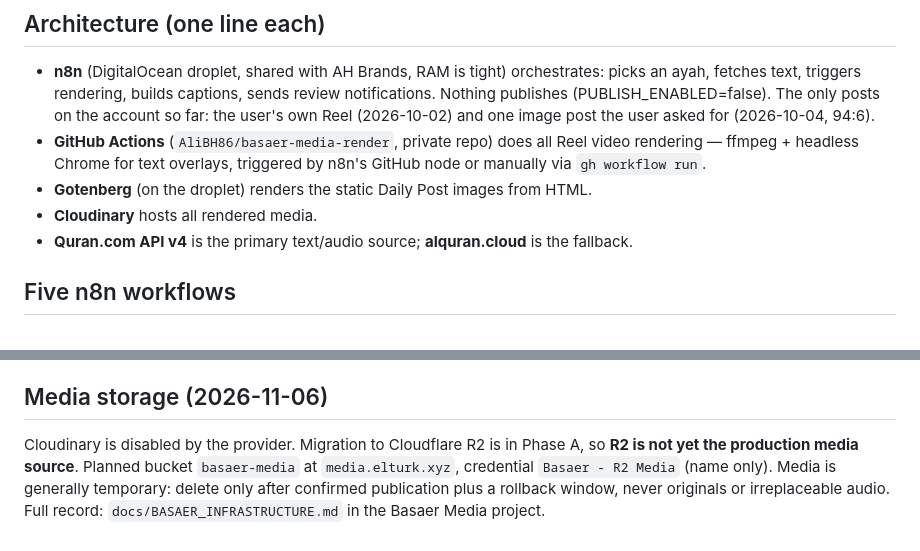
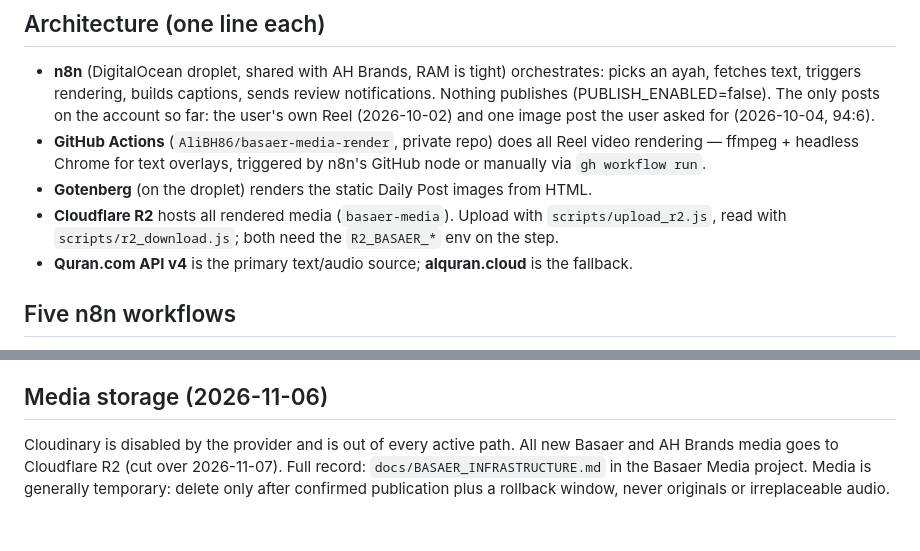
Before and after one commit to AliBH86/basaer-media-render, a Markdown page: CLAUDE.md, 2 parts joined by grey strips. Drawn GitHub-style.

Commit message:
Docs: media is on R2
Co-Authored-By: Claude Opus 5.5 <noreply@anthropic.com>

```diff
--- a/CLAUDE.md
+++ b/CLAUDE.md
@@ -19,7 +19,7 @@
 - **n8n** (DigitalOcean droplet, shared with AH Brands, RAM is tight) orchestrates: picks an ayah, fetches text, triggers rendering, builds captions, sends review notifications. Nothing publishes (PUBLISH_ENABLED=false). The only posts on the account so far: the user's own Reel (2026-10-02) and one image post the user asked for (2026-10-04, 94:6).
 - **GitHub Actions** (`AliBH86/basaer-media-render`, private repo) does all Reel video rendering — ffmpeg + headless Chrome for text overlays, triggered by n8n's GitHub node or manually via `gh workflow run`.
 - **Gotenberg** (on the droplet) renders the static Daily Post images from HTML.
-- **Cloudinary** hosts all rendered media.
+- **Cloudflare R2** hosts all rendered media (`basaer-media`). Upload with `scripts/upload_r2.js`, read with `scripts/r2_download.js`; both need the `R2_BASAER_*` env on the step.
 - **Quran.com API v4** is the primary text/audio source; **alquran.cloud** is the fallback.
 
 ## Five n8n workflows
@@ -33,4 +33,4 @@
 Captions: the reflection line is picked from the user-approved list — never call an AI at publish time. No dua line in captions. **Integrity guards**: slides, captions and Reels are compared character by character with a fresh Quran.com API copy; any difference voids the draft and alerts the owner — never bypass them, and keep the Reel `integrityTest` input empty. Rotation starts 2026-10-10 (Config.CYCLE_START_DATE); Daily Post and Reel skip silently (and log) before that date. Go-live steps are in the GO-LIVE CHECKLIST at the top of `docs/HANDOFF.md`. Full details, blockers and next steps are in `docs/HANDOFF.md`.
 
 ## Media storage (2026-11-06)
-Cloudinary is disabled by the provider. Migration to Cloudflare R2 is in Phase A, so **R2 is not yet the production media source**. Planned bucket `basaer-media` at `media.elturk.xyz`, credential `Basaer - R2 Media` (name only). Media is generally temporary: delete only after confirmed publication plus a rollback window, never originals or irreplaceable audio. Full record: `docs/BASAER_INFRASTRUCTURE.md` in the Basaer Media project.
+Cloudinary is disabled by the provider and is out of every active path. All new Basaer and AH Brands media goes to Cloudflare R2 (cut over 2026-11-07). Full record: `docs/BASAER_INFRASTRUCTURE.md` in the Basaer Media project. Media is generally temporary: delete only after confirmed publication plus a rollback window, never originals or irreplaceable audio.
```
Also changed, not shown: docs/HANDOFF.md (+2 -2 lines).
